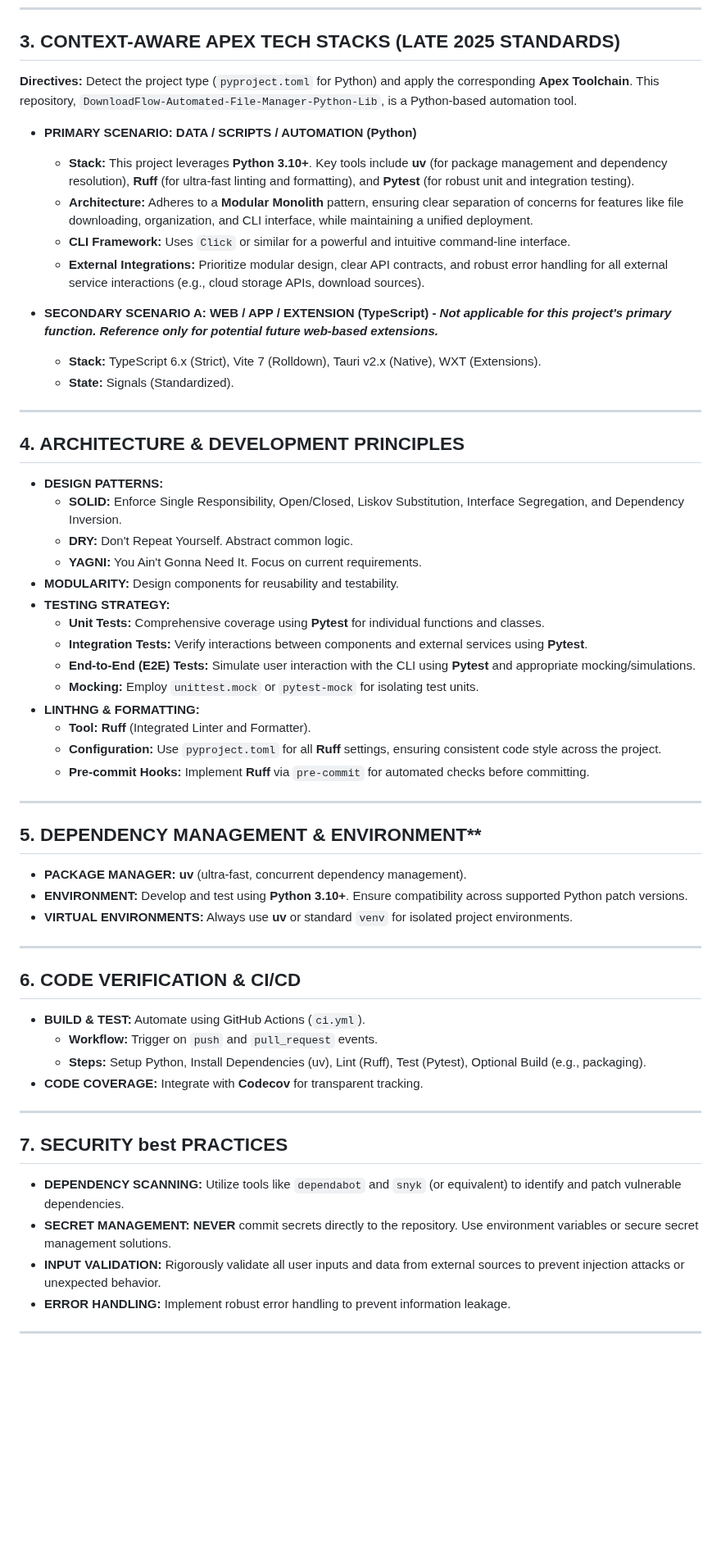
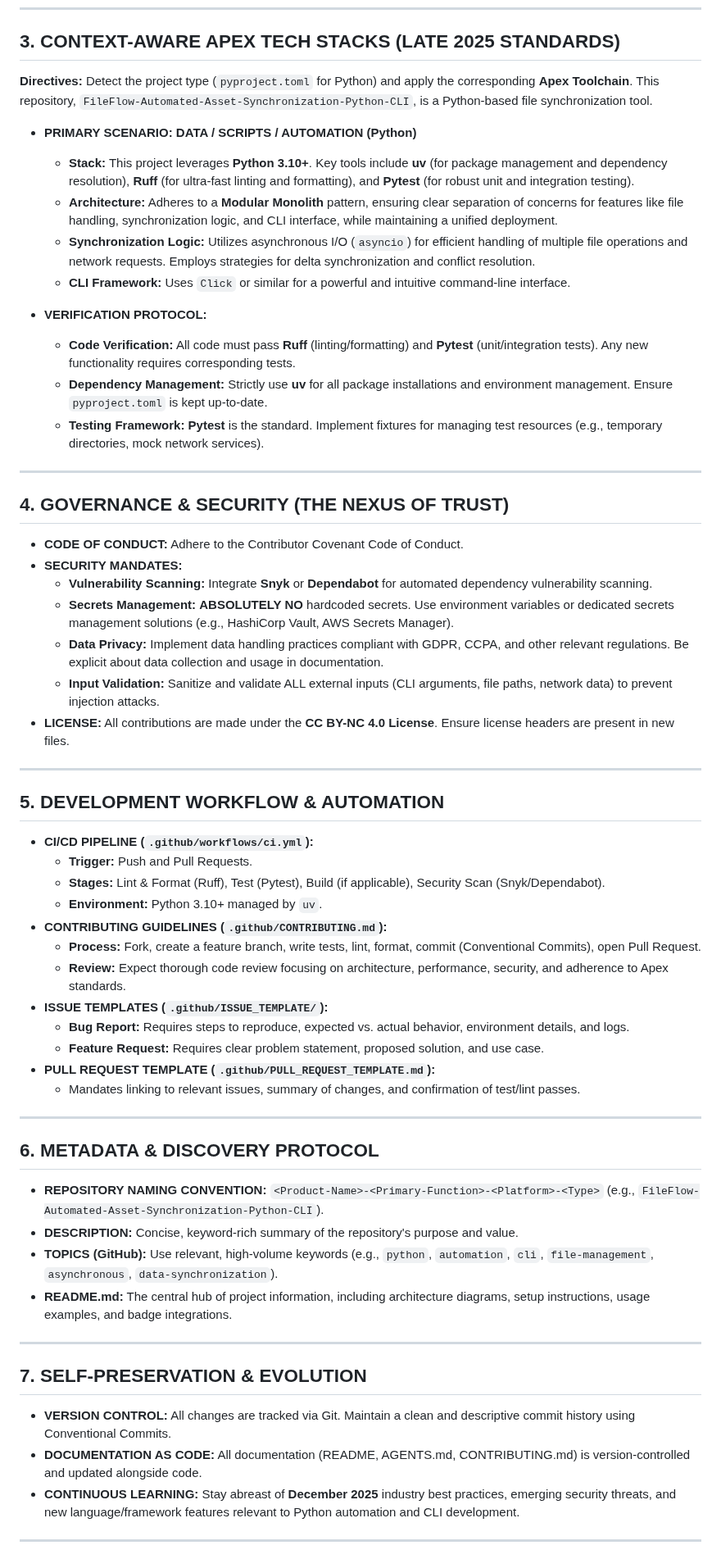
Before and after one commit to chirag127/video-download, a Markdown page: AGENTS.md, the part around one of its changes. Shown at 82% size. GitHub-like rendering; blank space fills up the shorter version.

Commit message:
docs: update AGENTS.md via Apex Optimizer

```diff
--- a/AGENTS.md
+++ b/AGENTS.md
@@ -22,58 +22,60 @@
 ---
 
 ## 3. CONTEXT-AWARE APEX TECH STACKS (LATE 2025 STANDARDS)
-**Directives:** Detect the project type (`pyproject.toml` for Python) and apply the corresponding **Apex Toolchain**. This repository, `DownloadFlow-Automated-File-Manager-Python-Lib`, is a Python-based automation tool.
+**Directives:** Detect the project type (`pyproject.toml` for Python) and apply the corresponding **Apex Toolchain**. This repository, `FileFlow-Automated-Asset-Synchronization-Python-CLI`, is a Python-based file synchronization tool.
 
 *   **PRIMARY SCENARIO: DATA / SCRIPTS / AUTOMATION (Python)**
     *   **Stack:** This project leverages **Python 3.10+**. Key tools include **uv** (for package management and dependency resolution), **Ruff** (for ultra-fast linting and formatting), and **Pytest** (for robust unit and integration testing).
-    *   **Architecture:** Adheres to a **Modular Monolith** pattern, ensuring clear separation of concerns for features like file downloading, organization, and CLI interface, while maintaining a unified deployment.
+    *   **Architecture:** Adheres to a **Modular Monolith** pattern, ensuring clear separation of concerns for features like file handling, synchronization logic, and CLI interface, while maintaining a unified deployment.
+    *   **Synchronization Logic:** Utilizes asynchronous I/O (`asyncio`) for efficient handling of multiple file operations and network requests. Employs strategies for delta synchronization and conflict resolution.
     *   **CLI Framework:** Uses `Click` or similar for a powerful and intuitive command-line interface.
-    *   **External Integrations:** Prioritize modular design, clear API contracts, and robust error handling for all external service interactions (e.g., cloud storage APIs, download sources).
 
-*   **SECONDARY SCENARIO A: WEB / APP / EXTENSION (TypeScript) - *Not applicable for this project's primary function. Reference only for potential future web-based extensions.***
-    *   **Stack:** TypeScript 6.x (Strict), Vite 7 (Rolldown), Tauri v2.x (Native), WXT (Extensions).
-    *   **State:** Signals (Standardized).
+*   **VERIFICATION PROTOCOL:**
+    *   **Code Verification:** All code must pass **Ruff** (linting/formatting) and **Pytest** (unit/integration tests). Any new functionality requires corresponding tests.
+    *   **Dependency Management:** Strictly use **uv** for all package installations and environment management. Ensure `pyproject.toml` is kept up-to-date.
+    *   **Testing Framework:** **Pytest** is the standard. Implement fixtures for managing test resources (e.g., temporary directories, mock network services).
 
 ---
 
-## 4. ARCHITECTURE & DEVELOPMENT PRINCIPLES
-*   **DESIGN PATTERNS:**
-    *   **SOLID:** Enforce Single Responsibility, Open/Closed, Liskov Substitution, Interface Segregation, and Dependency Inversion.
-    *   **DRY:** Don't Repeat Yourself. Abstract common logic.
-    *   **YAGNI:** You Ain't Gonna Need It. Focus on current requirements.
-*   **MODULARITY:** Design components for reusability and testability.
-*   **TESTING STRATEGY:**
-    *   **Unit Tests:** Comprehensive coverage using **Pytest** for individual functions and classes.
-    *   **Integration Tests:** Verify interactions between components and external services using **Pytest**.
-    *   **End-to-End (E2E) Tests:** Simulate user interaction with the CLI using **Pytest** and appropriate mocking/simulations.
-    *   **Mocking:** Employ `unittest.mock` or `pytest-mock` for isolating test units.
-*   **LINTHNG & FORMATTING:**
-    *   **Tool:** **Ruff** (Integrated Linter and Formatter).
-    *   **Configuration:** Use `pyproject.toml` for all **Ruff** settings, ensuring consistent code style across the project.
-    *   **Pre-commit Hooks:** Implement **Ruff** via `pre-commit` for automated checks before committing.
+## 4. GOVERNANCE & SECURITY (THE NEXUS OF TRUST)
+*   **CODE OF CONDUCT:** Adhere to the Contributor Covenant Code of Conduct.
+*   **SECURITY MANDATES:**
+    *   **Vulnerability Scanning:** Integrate **Snyk** or **Dependabot** for automated dependency vulnerability scanning.
+    *   **Secrets Management:** **ABSOLUTELY NO** hardcoded secrets. Use environment variables or dedicated secrets management solutions (e.g., HashiCorp Vault, AWS Secrets Manager).
+    *   **Data Privacy:** Implement data handling practices compliant with GDPR, CCPA, and other relevant regulations. Be explicit about data collection and usage in documentation.
+    *   **Input Validation:** Sanitize and validate ALL external inputs (CLI arguments, file paths, network data) to prevent injection attacks.
+*   **LICENSE:** All contributions are made under the **CC BY-NC 4.0 License**. Ensure license headers are present in new files.
 
 ---
 
-## 5. DEPENDENCY MANAGEMENT & ENVIRONMENT**
-*   **PACKAGE MANAGER:** **uv** (ultra-fast, concurrent dependency management).
-*   **ENVIRONMENT:** Develop and test using **Python 3.10+**. Ensure compatibility across supported Python patch versions.
-*   **VIRTUAL ENVIRONMENTS:** Always use **uv** or standard `venv` for isolated project environments.
+## 5. DEVELOPMENT WORKFLOW & AUTOMATION
+*   **CI/CD PIPELINE (`.github/workflows/ci.yml`):**
+    *   **Trigger:** Push and Pull Requests.
+    *   **Stages:** Lint & Format (Ruff), Test (Pytest), Build (if applicable), Security Scan (Snyk/Dependabot).
+    *   **Environment:** Python 3.10+ managed by `uv`.
+*   **CONTRIBUTING GUIDELINES (`.github/CONTRIBUTING.md`):**
+    *   **Process:** Fork, create a feature branch, write tests, lint, format, commit (Conventional Commits), open Pull Request.
+    *   **Review:** Expect thorough code review focusing on architecture, performance, security, and adherence to Apex standards.
+*   **ISSUE TEMPLATES (`.github/ISSUE_TEMPLATE/`):**
+    *   **Bug Report:** Requires steps to reproduce, expected vs. actual behavior, environment details, and logs.
+    *   **Feature Request:** Requires clear problem statement, proposed solution, and use case.
+*   **PULL REQUEST TEMPLATE (`.github/PULL_REQUEST_TEMPLATE.md`):**
+    *   Mandates linking to relevant issues, summary of changes, and confirmation of test/lint passes.
 
 ---
 
-## 6. CODE VERIFICATION & CI/CD
-*   **BUILD & TEST:** Automate using GitHub Actions (`ci.yml`).
-    *   **Workflow:** Trigger on `push` and `pull_request` events.
-    *   **Steps:** Setup Python, Install Dependencies (uv), Lint (Ruff), Test (Pytest), Optional Build (e.g., packaging).
-*   **CODE COVERAGE:** Integrate with **Codecov** for transparent tracking.
+## 6. METADATA & DISCOVERY PROTOCOL
+*   **REPOSITORY NAMING CONVENTION:** `<Product-Name>-<Primary-Function>-<Platform>-<Type>` (e.g., `FileFlow-Automated-Asset-Synchronization-Python-CLI`).
+*   **DESCRIPTION:** Concise, keyword-rich summary of the repository's purpose and value.
+*   **TOPICS (GitHub):** Use relevant, high-volume keywords (e.g., `python`, `automation`, `cli`, `file-management`, `asynchronous`, `data-synchronization`).
+*   **README.md:** The central hub of project information, including architecture diagrams, setup instructions, usage examples, and badge integrations.
 
 ---
 
-## 7. SECURITY best PRACTICES
-*   **DEPENDENCY SCANNING:** Utilize tools like `dependabot` and `snyk` (or equivalent) to identify and patch vulnerable dependencies.
-*   **SECRET MANAGEMENT:** **NEVER** commit secrets directly to the repository. Use environment variables or secure secret management solutions.
-*   **INPUT VALIDATION:** Rigorously validate all user inputs and data from external sources to prevent injection attacks or unexpected behavior.
-*   **ERROR HANDLING:** Implement robust error handling to prevent information leakage.
+## 7. SELF-PRESERVATION & EVOLUTION
+*   **VERSION CONTROL:** All changes are tracked via Git. Maintain a clean and descriptive commit history using Conventional Commits.
+*   **DOCUMENTATION AS CODE:** All documentation (README, AGENTS.md, CONTRIBUTING.md) is version-controlled and updated alongside code.
+*   **CONTINUOUS LEARNING:** Stay abreast of **December 2025** industry best practices, emerging security threats, and new language/framework features relevant to Python automation and CLI development.
 
 ---
 
```
Also changed, not shown: other parts of AGENTS.md (+3 -25 lines).
